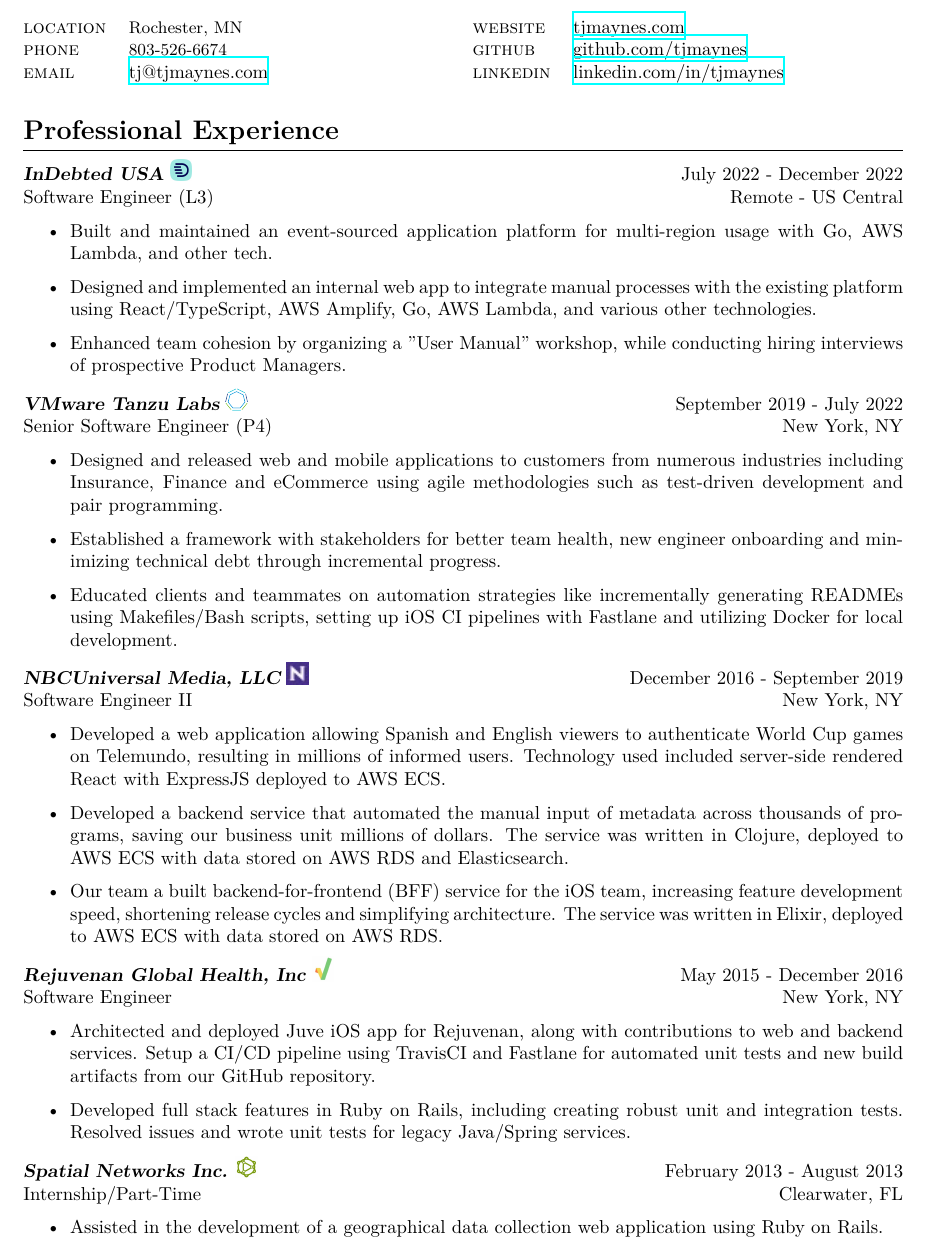
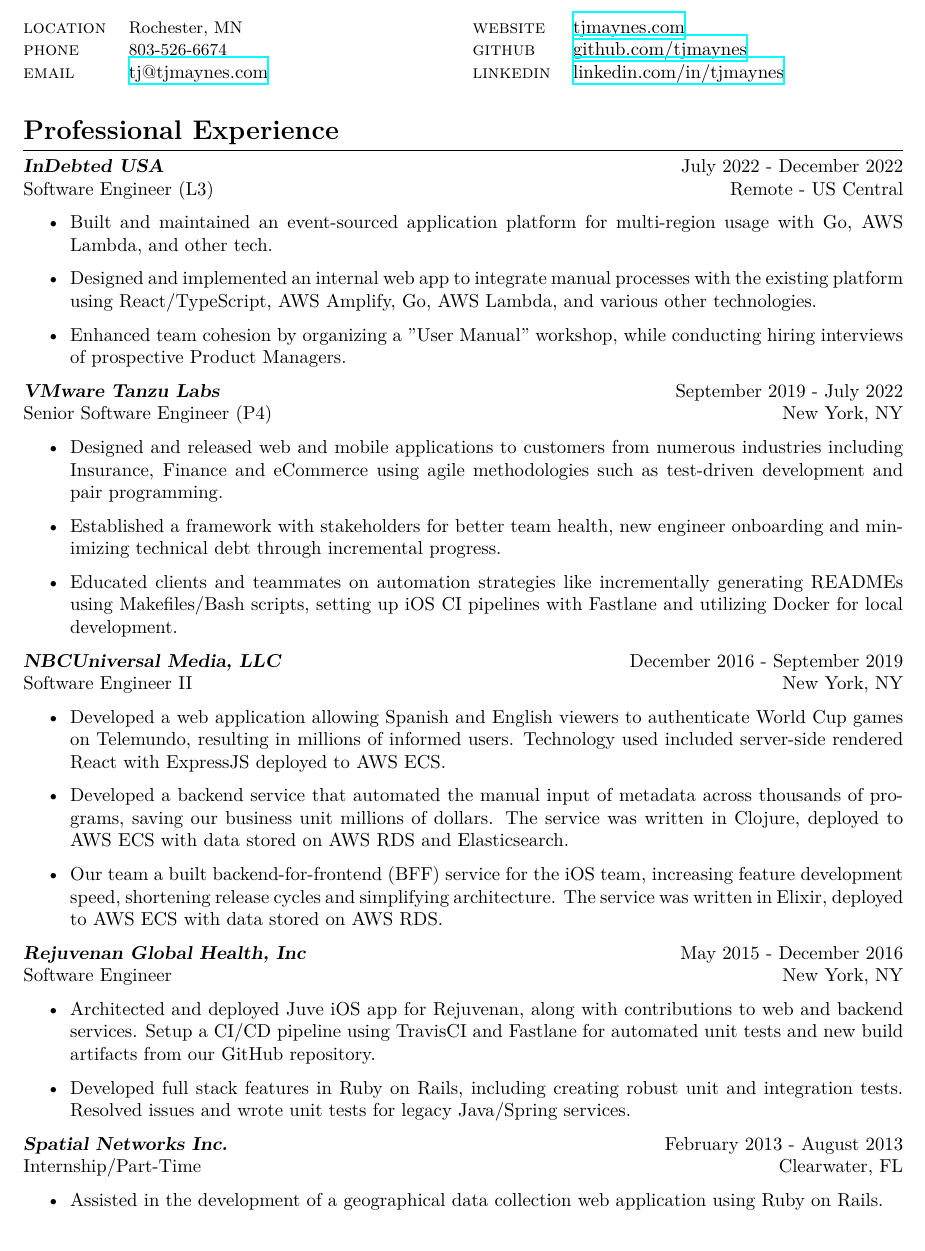
Before and after one commit to tjmaynes/career, a LaTeX CV (cv.tex, which reads components/experience-indebted.tex, components/experience-nbcuniversal.tex, components/experience-pivotal-labs.tex): part of page 1 of 3, cut so that both start at the same text. Compiled offline with XeLaTeX.

Commit message:
chore(experience): remove logos for now

```diff
--- a/components/experience-indebted.tex
+++ b/components/experience-indebted.tex
@@ -1,4 +1,4 @@
-{\sl \textbf{InDebted USA} \includegraphics[width=0.4cm]{./images/indebted.jpg}} \hfill July 2022 - December 2022 \\
+{\sl \textbf{InDebted USA}} \hfill July 2022 - December 2022 \\
 Software Engineer (L3) \hfill Remote - US Central
 \begin{itemize}
     \item Built and maintained an event-sourced application platform for multi-region usage with Go, AWS Lambda, and other tech.
--- a/components/experience-nbcuniversal.tex
+++ b/components/experience-nbcuniversal.tex
@@ -1,4 +1,4 @@
-{\sl \textbf{NBCUniversal Media, LLC} \includegraphics[width=0.4cm]{./images/nbcuniversal.jpg}} \hfill December 2016 - September 2019 \\ Software Engineer II \hfill New York, NY
+{\sl \textbf{NBCUniversal Media, LLC}} \hfill December 2016 - September 2019 \\ Software Engineer II \hfill New York, NY
 \begin{itemize}
     \item Developed a web application allowing Spanish and English viewers to authenticate World Cup games on Telemundo, resulting in millions of informed users. Technology used included server-side rendered React with ExpressJS deployed to AWS ECS.
     \item Developed a backend service that automated the manual input of metadata across thousands of programs, saving our business unit millions of dollars. The service was written in Clojure, deployed to AWS ECS with data stored on AWS RDS and Elasticsearch.
--- a/components/experience-pivotal-labs.tex
+++ b/components/experience-pivotal-labs.tex
@@ -1,4 +1,4 @@
-{\sl \textbf{VMware Tanzu Labs} \includegraphics[width=0.4cm]{./images/tanzu-labs.png}} \hfill September 2019 - July 2022 \\
+{\sl \textbf{VMware Tanzu Labs}} \hfill September 2019 - July 2022 \\
 Senior Software Engineer (P4) \hfill New York, NY
 \begin{itemize}
     \item Designed and released web and mobile applications to customers from numerous industries including Insurance, Finance and eCommerce using agile methodologies such as test-driven development and pair programming.
--- a/components/experience-rejuvenan.tex
+++ b/components/experience-rejuvenan.tex
@@ -1,4 +1,4 @@
-{\sl \textbf{Rejuvenan Global Health, Inc} \includegraphics[width=0.4cm]{./images/rejuvenan.jpg}} \hfill May 2015 - December 2016 \\
+{\sl \textbf{Rejuvenan Global Health, Inc}} \hfill May 2015 - December 2016 \\
 Software Engineer \hfill New York, NY
 \begin{itemize}
 \item Architected and deployed Juve iOS app for Rejuvenan, along with contributions to web and backend services. Setup a CI/CD pipeline using TravisCI and Fastlane for automated unit tests and new build artifacts from our GitHub repository.
--- a/components/experience-spatial-networks.tex
+++ b/components/experience-spatial-networks.tex
@@ -1,4 +1,4 @@
-{\sl \textbf{Spatial Networks Inc.} \includegraphics[width=0.4cm]{./images/spatial-networks.jpg}} \hfill February 2013 - August 2013 \\
+{\sl \textbf{Spatial Networks Inc.}} \hfill February 2013 - August 2013 \\
 Internship/Part-Time \hfill Clearwater, FL
 \begin{itemize}
     \item Assisted in the development of a geographical data collection web application using Ruby on Rails.
```
